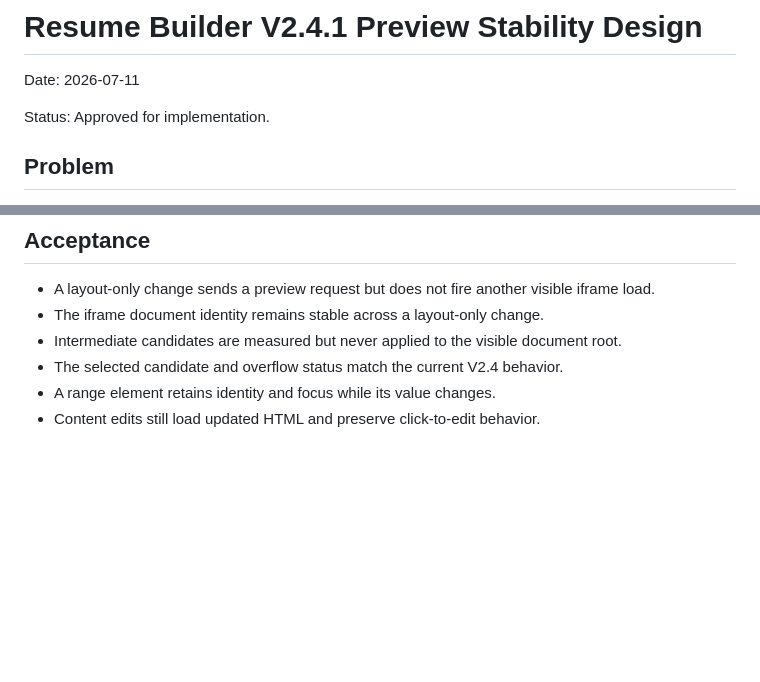
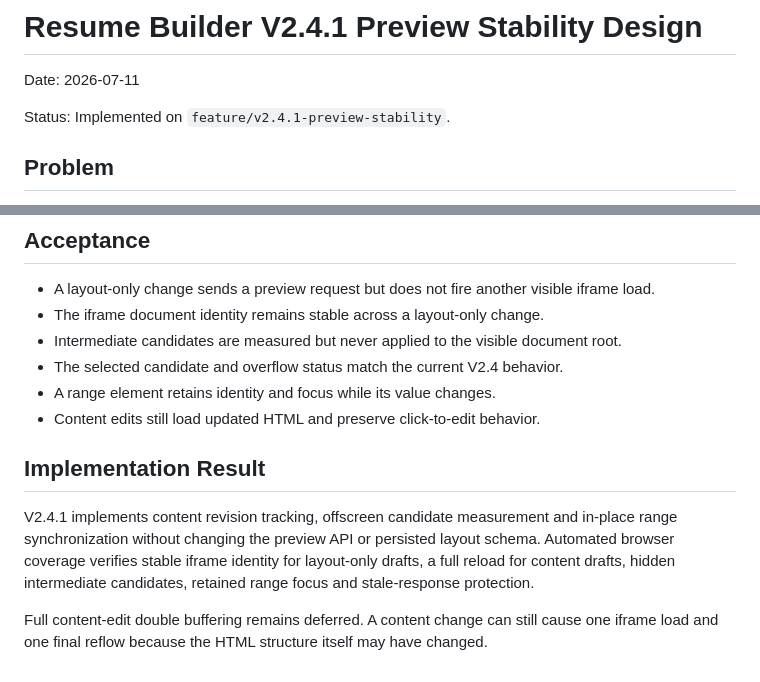
Before and after one commit to yuzhouzhishen/resume-builder, a Markdown page: docs/plans/2026-07-11-v2-4-1-preview-stability-design.md, 2 parts joined by grey strips. GitHub-like rendering; blank space fills up the shorter version.

```diff
--- a/docs/plans/2026-07-11-v2-4-1-preview-stability-design.md
+++ b/docs/plans/2026-07-11-v2-4-1-preview-stability-design.md
@@ -2,7 +2,7 @@
 
 Date: 2026-07-11
 
-Status: Approved for implementation.
+Status: Implemented on `feature/v2.4.1-preview-stability`.
 
 ## Problem
 
@@ -67,3 +67,9 @@ Segmented controls, step buttons and reset may continue to rerender the compact
 - The selected candidate and overflow status match the current V2.4 behavior.
 - A range element retains identity and focus while its value changes.
 - Content edits still load updated HTML and preserve click-to-edit behavior.
+
+## Implementation Result
+
+V2.4.1 implements content revision tracking, offscreen candidate measurement and in-place range synchronization without changing the preview API or persisted layout schema. Automated browser coverage verifies stable iframe identity for layout-only drafts, a full reload for content drafts, hidden intermediate candidates, retained range focus and stale-response protection.
+
+Full content-edit double buffering remains deferred. A content change can still cause one iframe load and one final reflow because the HTML structure itself may have changed.
```
Also changed, not shown: README.md (+4 -0 lines).
